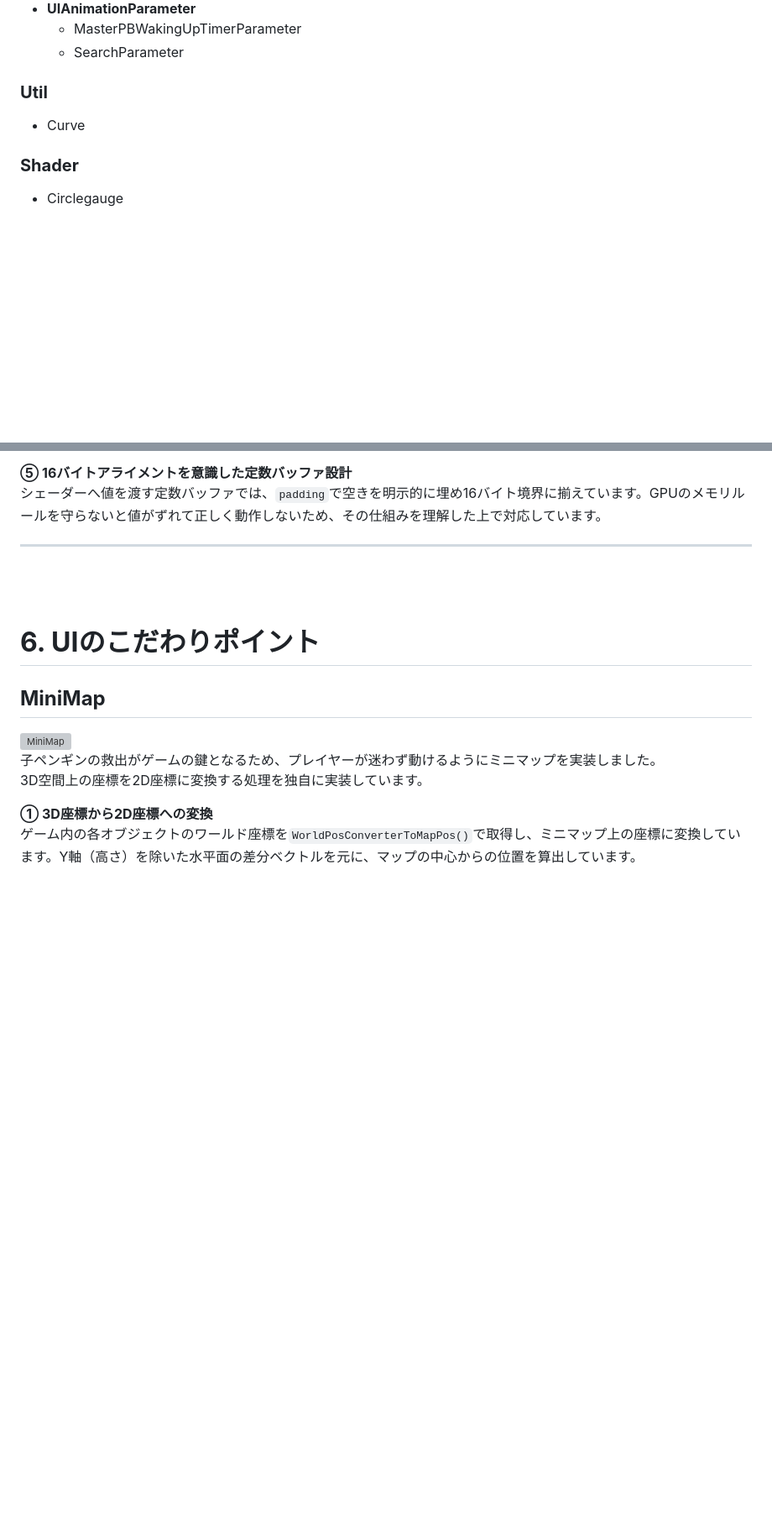
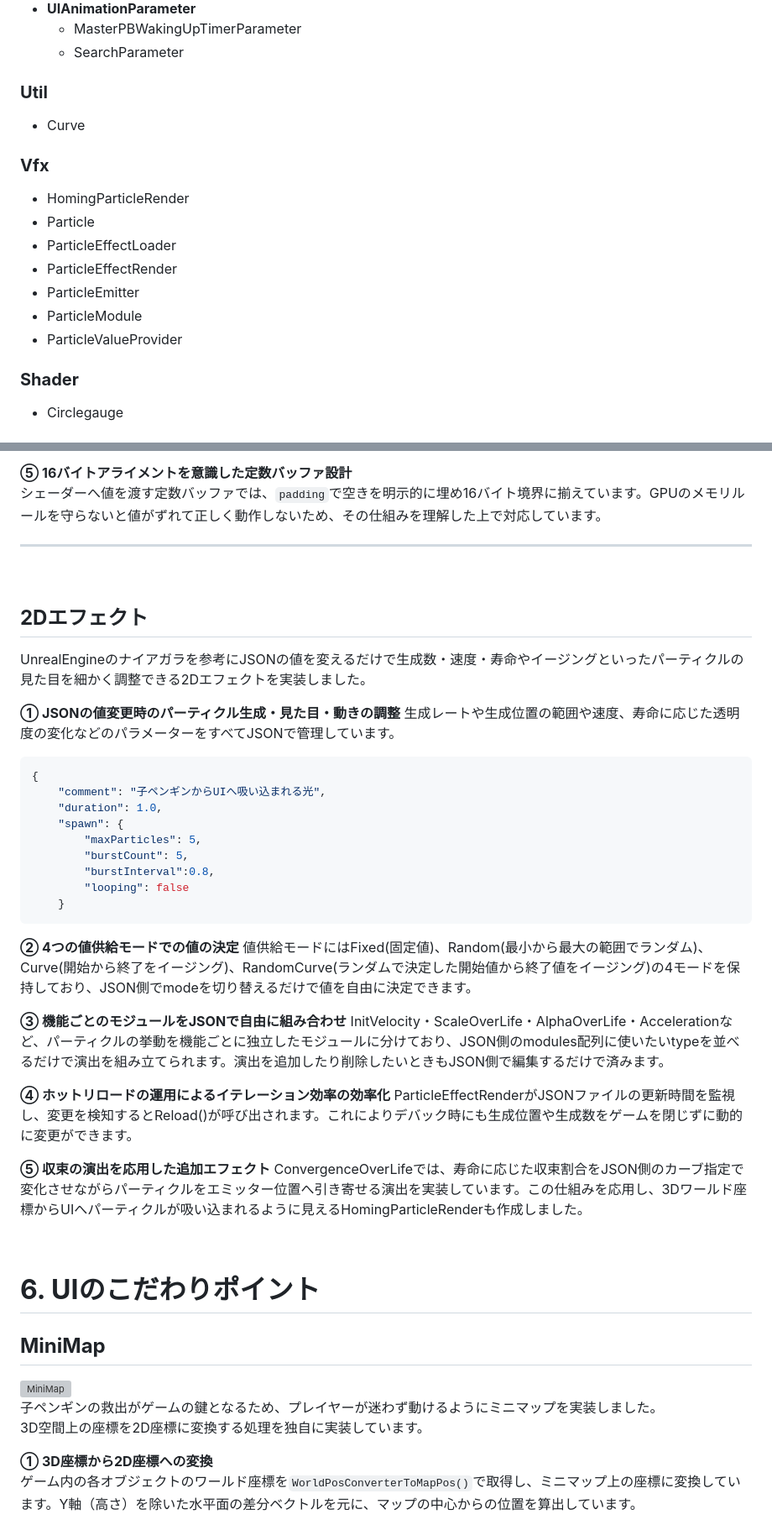
Before and after one commit to kutsunaharuki/PENTAKT_portfolio.github.io, a Markdown page: ProjectBeast-PortFolio.md, 2 parts joined by grey strips. Shown at 84% size. GitHub-like rendering; blank space fills up the shorter version; grey boxes are pictures that could not be loaded.

Commit message:
2Dエフェクト追加分

````diff
--- a/ProjectBeast-PortFolio.md
+++ b/ProjectBeast-PortFolio.md
@@ -103,6 +104,14 @@
   - SearchParameter
 ### **Util**
   - Curve
+### **Vfx**
+  - HomingParticleRender
+  - Particle
+  - ParticleEffectLoader
+  - ParticleEffectRender
+  - ParticleEmitter
+  - ParticleModule
+  - ParticleValueProvider
 ### **Shader**
   - Circlegauge
 
@@ -268,6 +277,38 @@ Curve（イージング曲線）を用いた汎用テンプレートにするこ
 
 ---
 <br>
+
+## **2Dエフェクト**
+
+UnrealEngineのナイアガラを参考にJSONの値を変えるだけで生成数・速度・寿命やイージングといったパーティクルの見た目を細かく調整できる2Dエフェクトを実装しました。
+
+**① JSONの値変更時のパーティクル生成・見た目・動きの調整**
+生成レートや生成位置の範囲や速度、寿命に応じた透明度の変化などのパラメーターをすべてJSONで管理しています。
+
+```json
+{
+    "comment": "子ペンギンからUIへ吸い込まれる光",
+    "duration": 1.0,
+    "spawn": {
+        "maxParticles": 5,
+        "burstCount": 5,
+        "burstInterval":0.8,
+        "looping": false
+    }
+```
+
+**② 4つの値供給モードでの値の決定**
+値供給モードにはFixed(固定値)、Random(最小から最大の範囲でランダム)、Curve(開始から終了をイージング)、RandomCurve(ランダムで決定した開始値から終了値をイージング)の4モードを保持しており、JSON側でmodeを切り替えるだけで値を自由に決定できます。
+
+**③ 機能ごとのモジュールをJSONで自由に組み合わせ**
+InitVelocity・ScaleOverLife・AlphaOverLife・Accelerationなど、パーティクルの挙動を機能ごとに独立したモジュールに分けており、JSON側のmodules配列に使いたいtypeを並べるだけで演出を組み立てられます。演出を追加したり削除したいときもJSON側で編集するだけで済みます。
+
+**④ ホットリロードの運用によるイテレーション効率の効率化**
+ParticleEffectRenderがJSONファイルの更新時間を監視し、変更を検知するとReload()が呼び出されます。これによりデバック時にも生成位置や生成数をゲームを閉じずに動的に変更ができます。
+
+**⑤ 収束の演出を応用した追加エフェクト**
+ConvergenceOverLifeでは、寿命に応じた収束割合をJSON側のカーブ指定で変化させながらパーティクルをエミッター位置へ引き寄せる演出を実装しています。この仕組みを応用し、3Dワールド座標からUIへパーティクルが吸い込まれるように見えるHomingParticleRenderも作成しました。
+
 <br>
 
 # **6. UIのこだわりポイント**
````
Also changed, not shown: other parts of ProjectBeast-PortFolio.md (+1 -1 lines).
